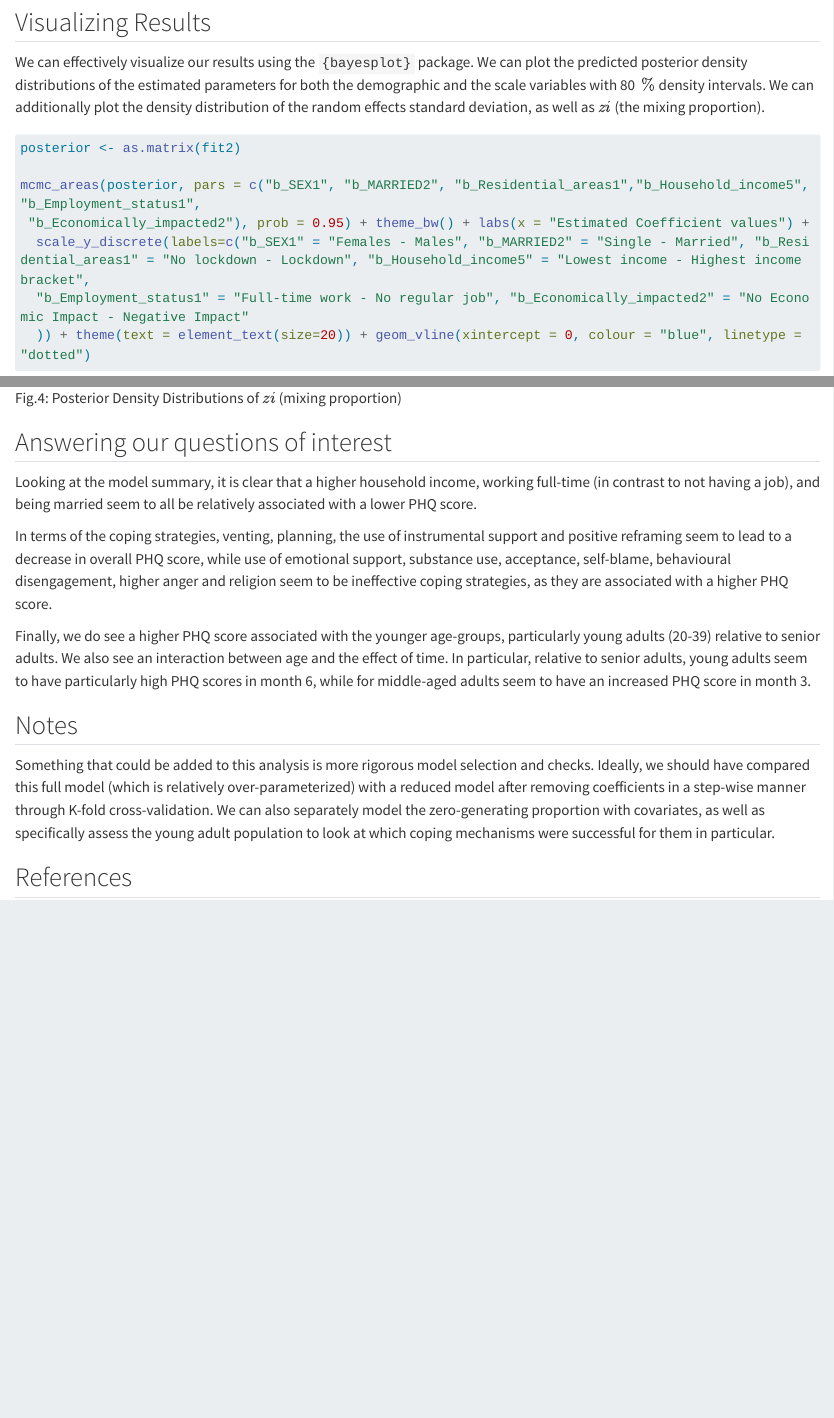
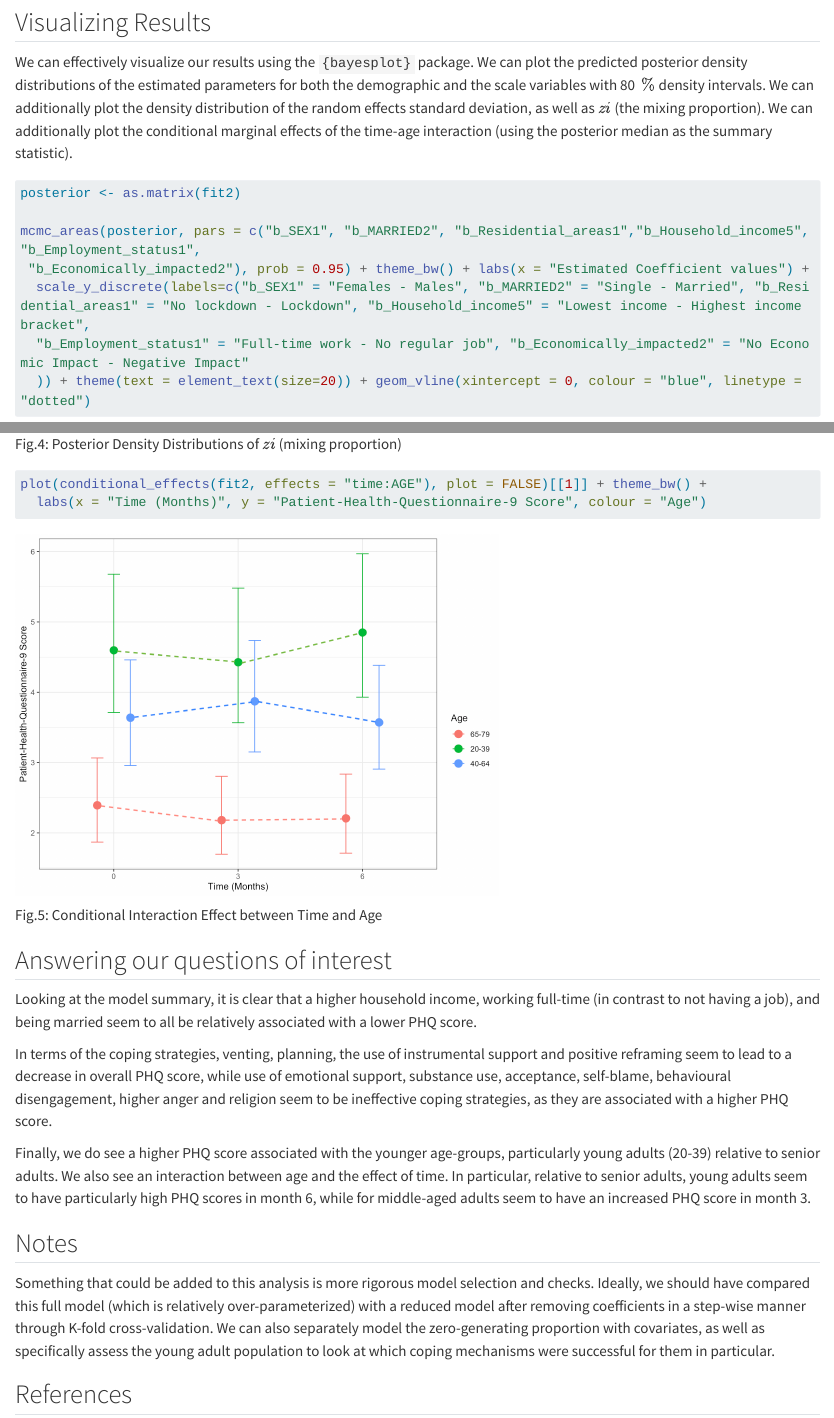
Before and after one commit to ntmv/covid-phq-analysis, a Quarto document (src/analysis.qmd): the page in a window 1100 px wide, from 8340 px down before the commit and from 8350 px down after it, so that both start at the same text, and a second part further down, joined at a grey line. Rendered offline with R 4.5, knitr and Pandoc in place of Quarto, with nearby package versions; code that draws random numbers runs with fixed seeds of ours; some code elsewhere in the file could not run offline; long lines of code are wrapped.

Commit message:
time plot

````diff
--- a/src/analysis.qmd
+++ b/src/analysis.qmd
@@ -289,7 +288,7 @@ chains_trace + theme_bw()
 
 ## Visualizing Results
 
-We can effectively visualize our results using the `{bayesplot}` package. We can plot the predicted posterior density distributions of the estimated parameters for both the demographic and the scale variables with 80 $%$ $\%$ density intervals. We can additionally plot the density distribution of the random effects standard deviation, as well as $zi$ (the mixing proportion).
+We can effectively visualize our results using the `{bayesplot}` package. We can plot the predicted posterior density distributions of the estimated parameters for both the demographic and the scale variables with 80 $%$ $\%$ density intervals. We can additionally plot the density distribution of the random effects standard deviation, as well as $zi$ (the mixing proportion). We can additionally plot the conditional marginal effects of the time-age interaction (using the posterior median as the summary statistic).
 
 ```{r eval = FALSE}
 posterior <- as.matrix(fit2)
@@ -348,6 +347,17 @@ knitr::include_graphics(c("images/zi.png"))
 
 Fig.4: Posterior Density Distributions of $zi$ (mixing proportion)
 
+```{r eval = FALSE}
+plot(conditional_effects(fit2, effects = "time:AGE"), plot = FALSE)[[1]] + theme_bw() +
+  labs(x = "Time (Months)", y = "Patient-Health-Questionnaire-9 Score", colour = "Age")
+```
+
+```{r echo = FALSE, out.width= '60%'}
+knitr::include_graphics(c("images/timeeffects.png"))
+```
+
+Fig.5: Conditional Interaction Effect between Time and Age
+
 ## Answering our questions of interest
 
 Looking at the model summary, it is clear that a higher household income, working full-time (in contrast to not having a job), and being married seem to all be relatively associated with a lower PHQ score.
````
Also changed, not shown: docs/search.json, src/analysis.qmd (9 more changed lines), 4 other files.
